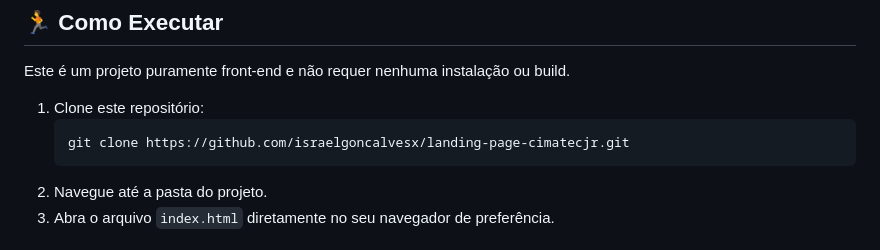
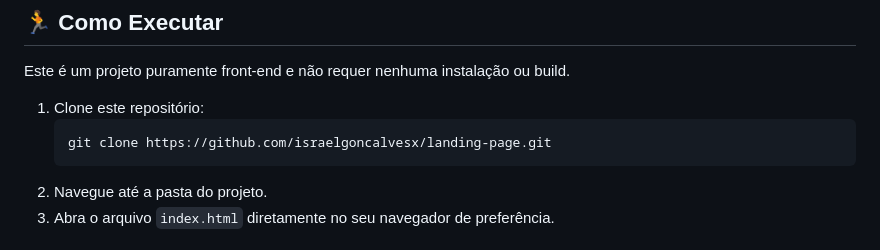
Before and after one commit to israelgoncalvesx/landing-page, a Markdown page: README.md, the part around the change. Rendered like a GitHub page.

````diff
--- a/README.md
+++ b/README.md
@@ -52,7 +52,7 @@ Este é um projeto puramente front-end e não requer nenhuma instalação ou bui
 
 1.  Clone este repositório:
     ```bash
-    git clone https://github.com/israelgoncalvesx/landing-page-cimatecjr.git
+    git clone https://github.com/israelgoncalvesx/landing-page.git
     ```
 2.  Navegue até a pasta do projeto.
 3.  Abra o arquivo `index.html` diretamente no seu navegador de preferência.
````
